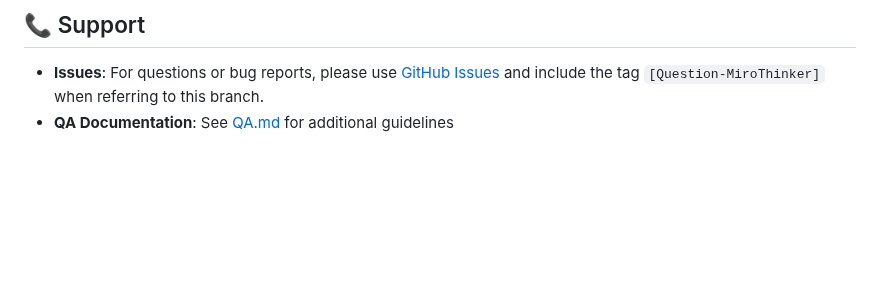
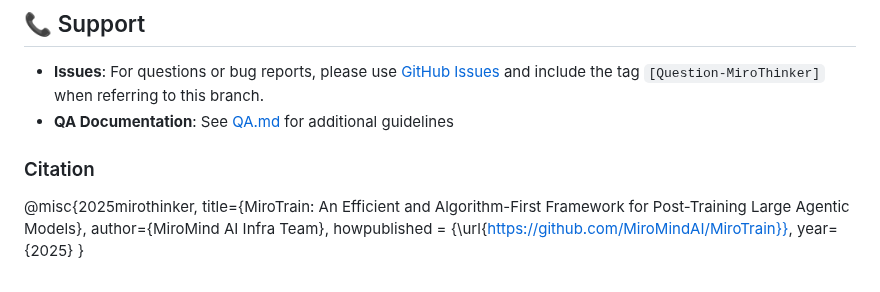
Before and after one commit to CloudEngineHub/MiroFlow, a Markdown page: README.md, the part around one of its changes. Drawn GitHub-style; blank space fills up the shorter version.

```diff
--- a/README.md
+++ b/README.md
@@ -210,3 +210,11 @@ This project is licensed under the Apache License 2.0 - see the [LICENSE](LICENS
 
 - **Issues**: For questions or bug reports, please use [GitHub Issues](https://github.com/MiroMindAI/MiroFlow/tree/mirothinker) and include the tag `[Question-MiroThinker]` when referring to this branch.
 - **QA Documentation**: See [QA.md](assets/QA.md) for additional guidelines
+
+### Citation
+@misc{2025mirothinker,
+    title={MiroTrain: An Efficient and Algorithm-First Framework for Post-Training Large Agentic Models},
+    author={MiroMind AI Infra Team},
+    howpublished = {\url{https://github.com/MiroMindAI/MiroTrain}},
+    year={2025}
+}
```
Also changed, not shown: other parts of README.md (+1 -1 lines).
